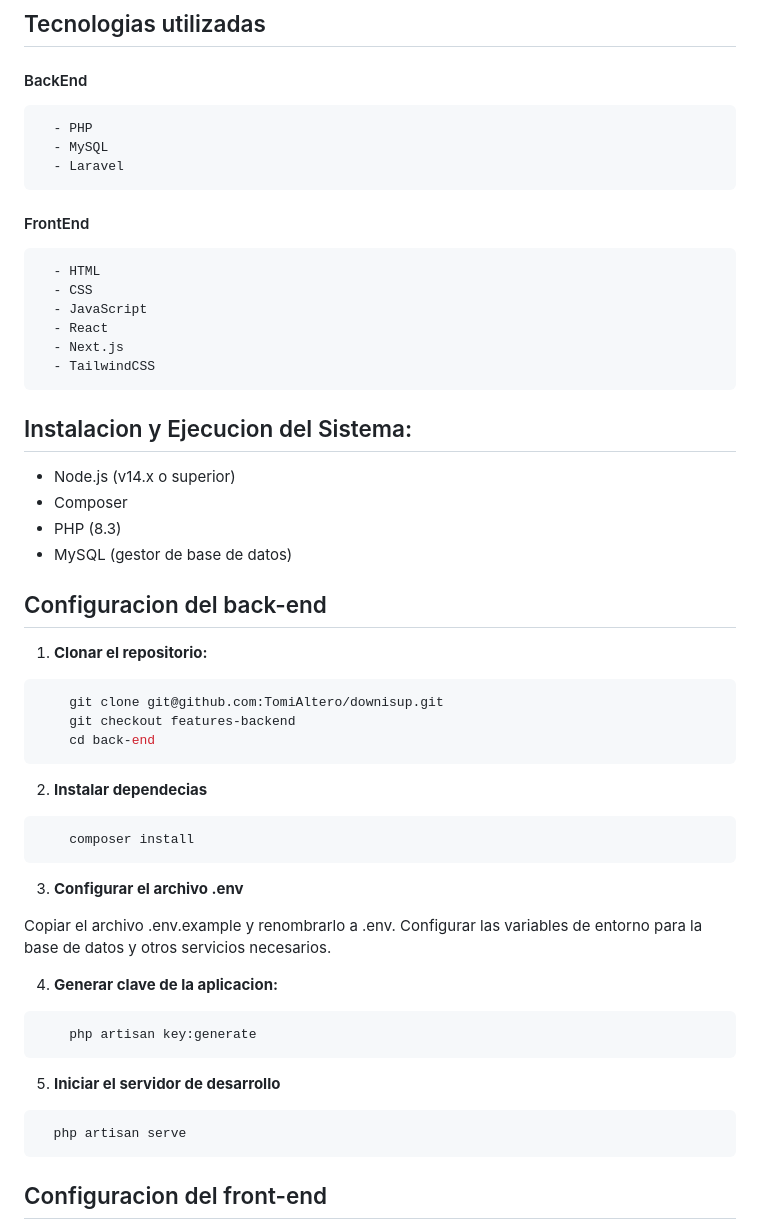
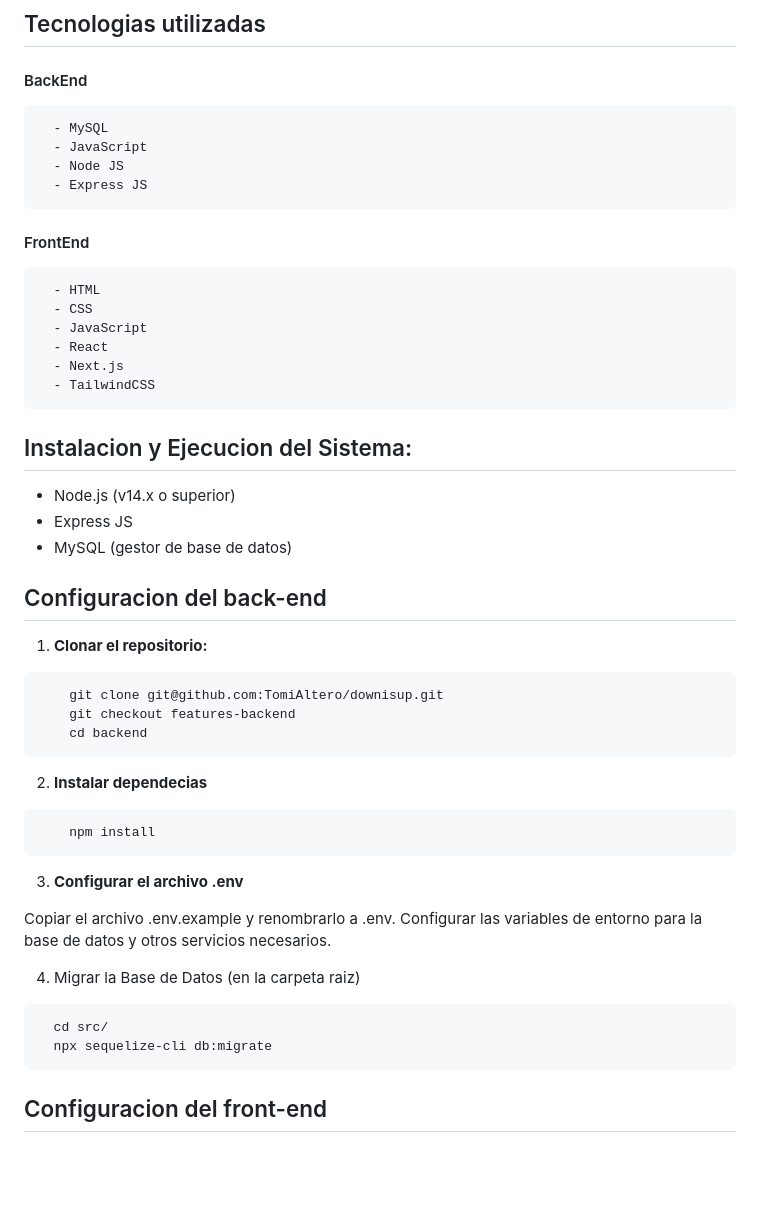
Before and after one commit to TomiAltero/F.A.T, a Markdown page: README.md, the part around the change. Rendered like a GitHub page; blank space fills up the shorter version.

Commit message:
cambio README

````diff
--- a/README.md
+++ b/README.md
@@ -4,9 +4,10 @@ DownIsUp es una fundación dedicada al seguimiento y apoyo en terapias para chic
 
 ## Tecnologias utilizadas
 #### BackEnd
-      - PHP
       - MySQL
-      - Laravel
+      - JavaScript
+      - Node JS
+      - Express JS
 
 #### FrontEnd
       - HTML
@@ -19,8 +20,7 @@ DownIsUp es una fundación dedicada al seguimiento y apoyo en terapias para chic
 
 ## Instalacion y Ejecucion del Sistema:
   - Node.js (v14.x o superior)
-  - Composer
-  - PHP (8.3)
+  - Express JS
   - MySQL (gestor de base de datos)
 
 
@@ -32,14 +32,14 @@ DownIsUp es una fundación dedicada al seguimiento y apoyo en terapias para chic
 ```bash
     git clone git@github.com:TomiAltero/downisup.git
     git checkout features-backend
-    cd back-end
+    cd backend
 ```
 
 
 2. **Instalar dependecias**
 
 ```bash
-    composer install
+    npm install
 ```
 
 3. **Configurar el archivo .env**
@@ -47,16 +47,12 @@ DownIsUp es una fundación dedicada al seguimiento y apoyo en terapias para chic
   Copiar el archivo .env.example y renombrarlo a .env. Configurar las variables de entorno para la base de datos y otros servicios necesarios.
 
 
-4. **Generar clave de la aplicacion:**
+
+4. Migrar la Base de Datos (en la carpeta raiz)
 
 ```bash
-    php artisan key:generate
-```
-
-5. **Iniciar el servidor de desarrollo**
-
-```bash
-  php artisan serve
+  cd src/
+  npx sequelize-cli db:migrate
 ```
 
 
````
